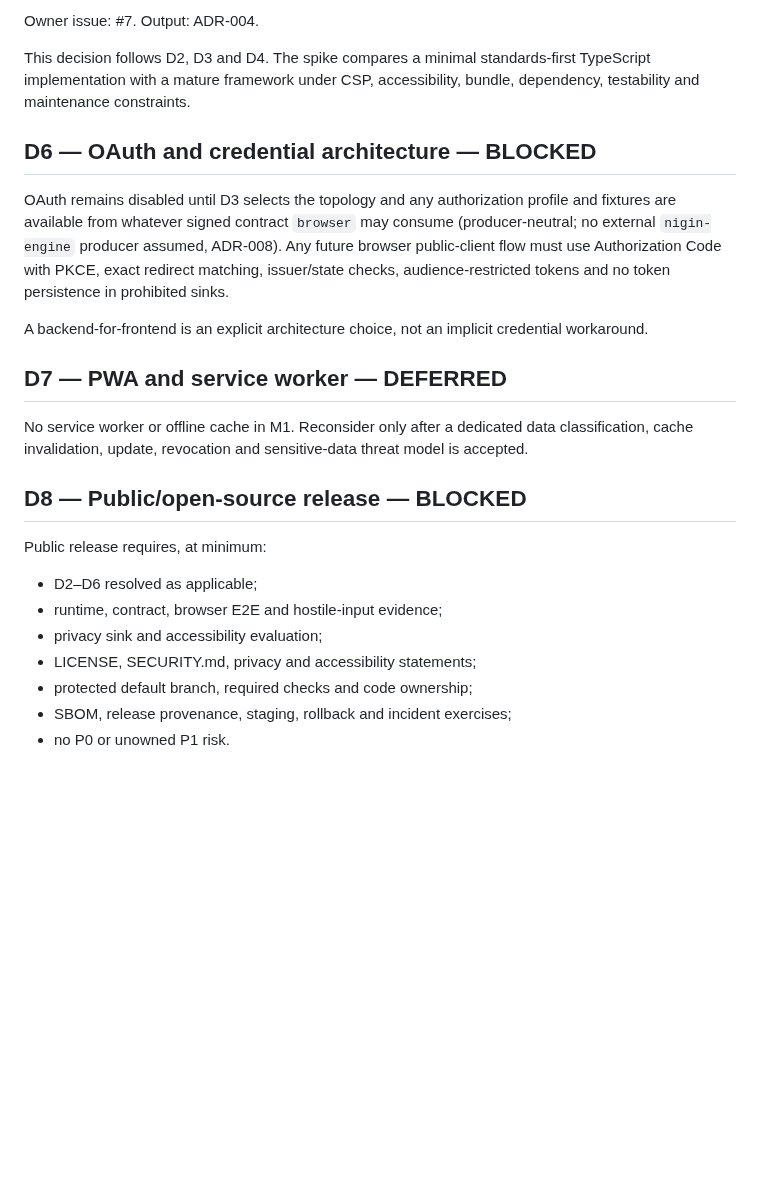
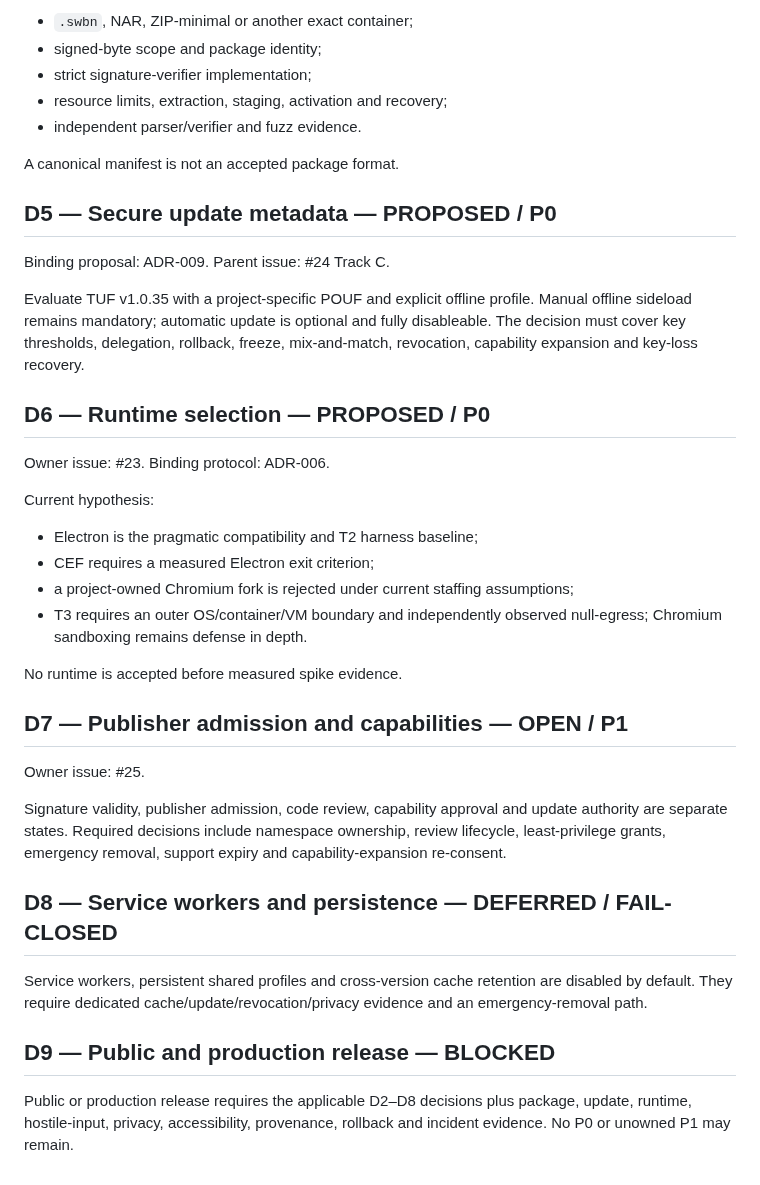
Before and after one commit to marcohost33-maker/browser, a Markdown page: docs/OPEN_DECISIONS.md, the part around one of its changes. Rendered like a GitHub page; blank space fills up the shorter version.

Commit message:
docs: refresh open decision register

```diff
--- a/docs/OPEN_DECISIONS.md
+++ b/docs/OPEN_DECISIONS.md
@@ -90,36 +60,52 @@ manually copied artifacts are mock/development inputs, not production trust anch
 
-Owner issue: #7. Output: ADR-004.
+- `.swbn`, NAR, ZIP-minimal or another exact container;
+- signed-byte scope and package identity;
+- strict signature-verifier implementation;
+- resource limits, extraction, staging, activation and recovery;
+- independent parser/verifier and fuzz evidence.
 
-This decision follows D2, D3 and D4. The spike compares a minimal standards-first
-TypeScript implementation with a mature framework under CSP, accessibility,
-bundle, dependency, testability and maintenance constraints.
+A canonical manifest is not an accepted package format.
 
-## D6 — OAuth and credential architecture — BLOCKED
+## D5 — Secure update metadata — PROPOSED / P0
 
-OAuth remains disabled until D3 selects the topology and any authorization profile
-and fixtures are available from whatever signed contract `browser` may consume
-(producer-neutral; no external `nigin-engine` producer assumed, ADR-008). Any future
-browser public-client flow must
-use Authorization Code with PKCE, exact redirect matching, issuer/state checks,
-audience-restricted tokens and no token persistence in prohibited sinks.
+Binding proposal: ADR-009. Parent issue: #24 Track C.
 
-A backend-for-frontend is an explicit architecture choice, not an implicit
-credential workaround.
+Evaluate TUF v1.0.35 with a project-specific POUF and explicit offline profile.
+Manual offline sideload remains mandatory; automatic update is optional and fully
+disableable. The decision must cover key thresholds, delegation, rollback, freeze,
+mix-and-match, revocation, capability expansion and key-loss recovery.
 
-## D7 — PWA and service worker — DEFERRED
+## D6 — Runtime selection — PROPOSED / P0
 
-No service worker or offline cache in M1. Reconsider only after a dedicated data
-classification, cache invalidation, update, revocation and sensitive-data threat
-model is accepted.
+Owner issue: #23. Binding protocol: ADR-006.
 
-## D8 — Public/open-source release — BLOCKED
+Current hypothesis:
 
-Public release requires, at minimum:
+- Electron is the pragmatic compatibility and T2 harness baseline;
+- CEF requires a measured Electron exit criterion;
+- a project-owned Chromium fork is rejected under current staffing assumptions;
+- T3 requires an outer OS/container/VM boundary and independently observed
+  null-egress; Chromium sandboxing remains defense in depth.
 
-- D2–D6 resolved as applicable;
-- runtime, contract, browser E2E and hostile-input evidence;
-- privacy sink and accessibility evaluation;
-- LICENSE, SECURITY.md, privacy and accessibility statements;
-- protected default branch, required checks and code ownership;
-- SBOM, release provenance, staging, rollback and incident exercises;
-- no P0 or unowned P1 risk.
+No runtime is accepted before measured spike evidence.
+
+## D7 — Publisher admission and capabilities — OPEN / P1
+
+Owner issue: #25.
+
+Signature validity, publisher admission, code review, capability approval and update
+authority are separate states. Required decisions include namespace ownership,
+review lifecycle, least-privilege grants, emergency removal, support expiry and
+capability-expansion re-consent.
+
+## D8 — Service workers and persistence — DEFERRED / FAIL-CLOSED
+
+Service workers, persistent shared profiles and cross-version cache retention are
+disabled by default. They require dedicated cache/update/revocation/privacy evidence
+and an emergency-removal path.
+
+## D9 — Public and production release — BLOCKED
+
+Public or production release requires the applicable D2–D8 decisions plus package,
+update, runtime, hostile-input, privacy, accessibility, provenance, rollback and
+incident evidence. No P0 or unowned P1 may remain.
```
Also changed, not shown: other parts of docs/OPEN_DECISIONS.md (+36 -66 lines).
